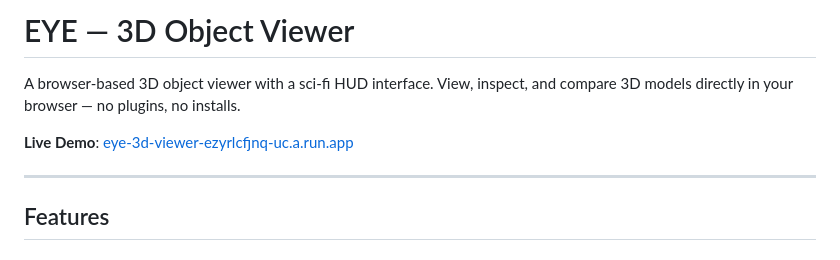
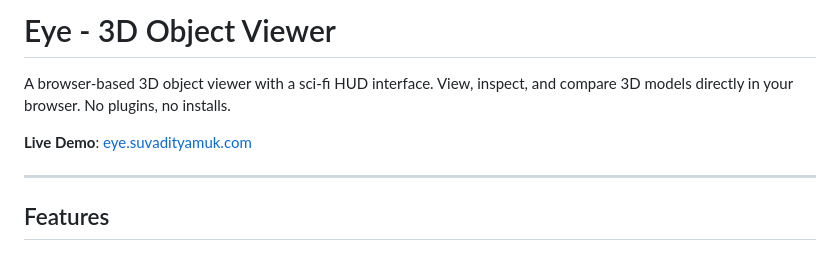
Before and after one commit to suvadityamuk/eye, a Markdown page: README.md, the part around the change. Rendered like a GitHub page.

Commit message:
chore: update License and URL of project
Signed-off-by: Suvaditya Mukherjee <suvadityamuk@gmail.com>

```diff
--- a/README.md
+++ b/README.md
@@ -1,8 +1,8 @@
-# EYE — 3D Object Viewer
+# Eye - 3D Object Viewer
 
-A browser-based 3D object viewer with a sci-fi HUD interface. View, inspect, and compare 3D models directly in your browser — no plugins, no installs.
+A browser-based 3D object viewer with a sci-fi HUD interface. View, inspect, and compare 3D models directly in your browser. No plugins, no installs.
 
-**Live Demo**: [eye-3d-viewer-ezyrlcfjnq-uc.a.run.app](https://eye-3d-viewer-ezyrlcfjnq-uc.a.run.app)
+**Live Demo**: [eye.suvadityamuk.com](https://eye.suvadityamuk.com)
 
 ---
 
```
